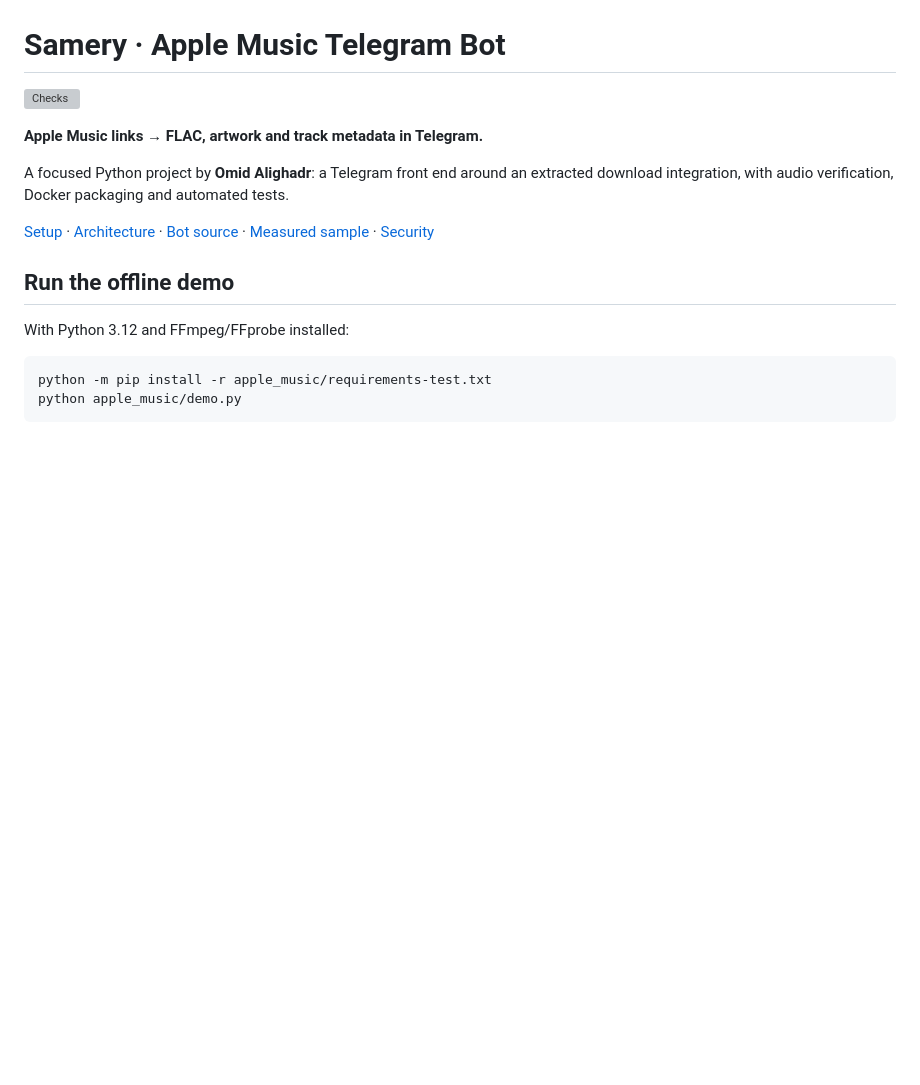
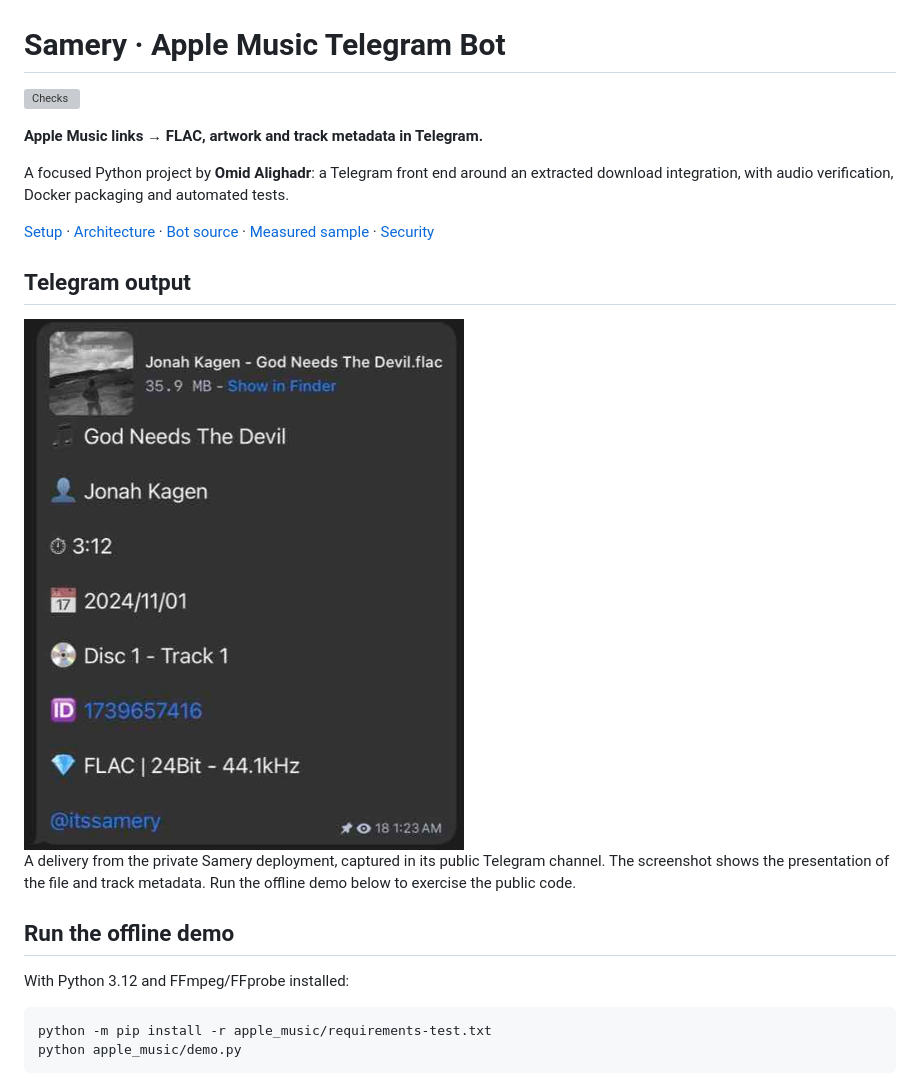
Before and after one commit to omidalighadr/samery-flac-showcase, a Markdown page: README.md, the part around one of its changes. Drawn GitHub-style; pictures changed too: assets/telegram-delivery.jpg (added); blank space fills up the shorter version; grey boxes are pictures that could not be loaded.

Commit message:
Show a real Telegram FLAC delivery in the README (#2)

```diff
--- a/README.md
+++ b/README.md
@@ -7,6 +7,12 @@
 A focused Python project by **Omid Alighadr**: a Telegram front end around an extracted download integration, with audio verification, Docker packaging and automated tests.
 
 [Setup](docs/SETUP.md) · [Architecture](docs/ARCHITECTURE.md) · [Bot source](apple_music/bot.py) · [Measured sample](validation/sample-report.json) · [Security](SECURITY.md)
+
+## Telegram output
+
+<img src="assets/telegram-delivery.jpg" width="440" alt="Telegram for macOS showing a Samery FLAC delivery with artwork, artist, duration, and 24-bit / 44.1 kHz metadata">
+
+A delivery from the private Samery deployment, captured in its public Telegram channel. The screenshot shows the presentation of the file and track metadata. Run the offline demo below to exercise the public code.
 
 ## Run the offline demo
 
```
Also changed, not shown: other parts of README.md (+1 -3 lines).
